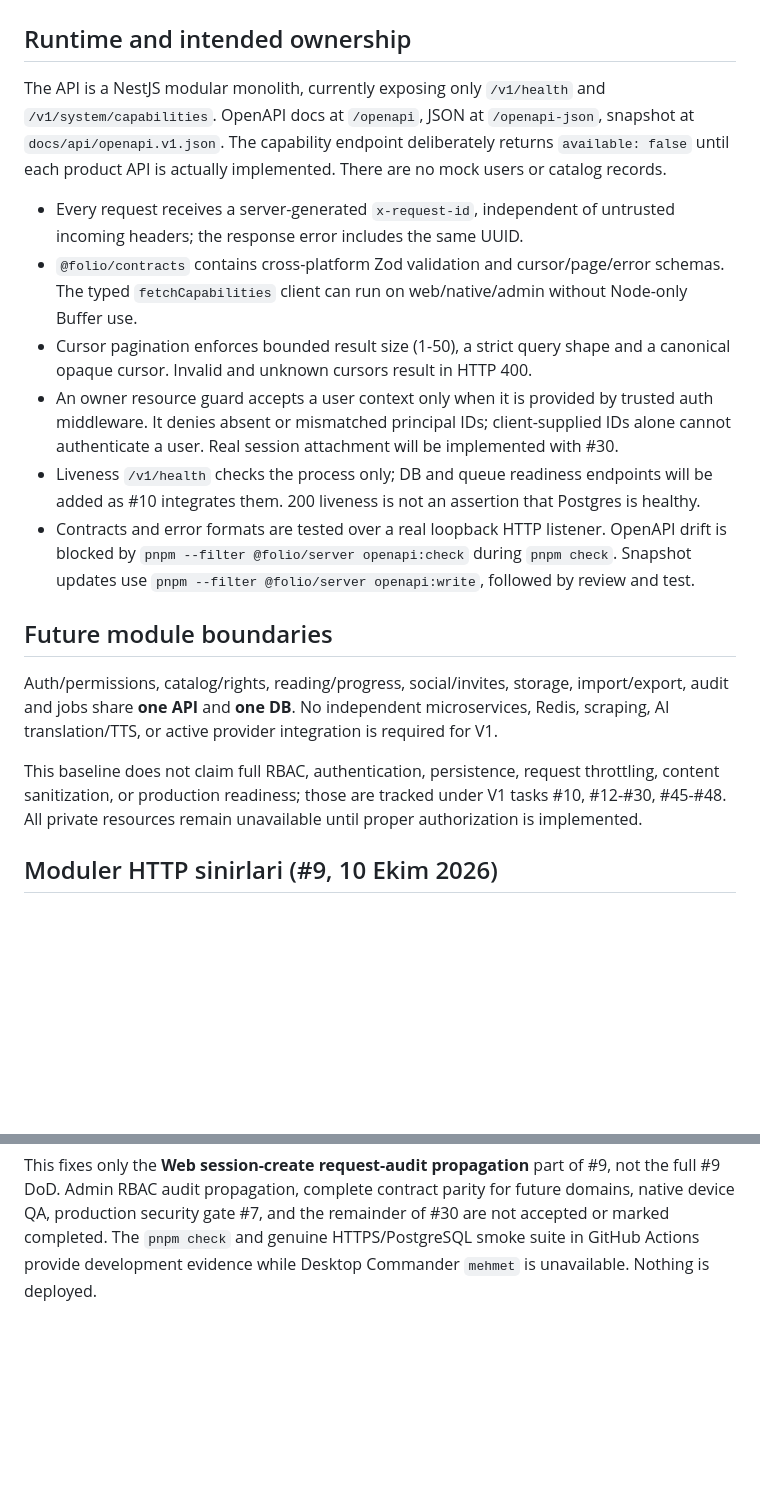
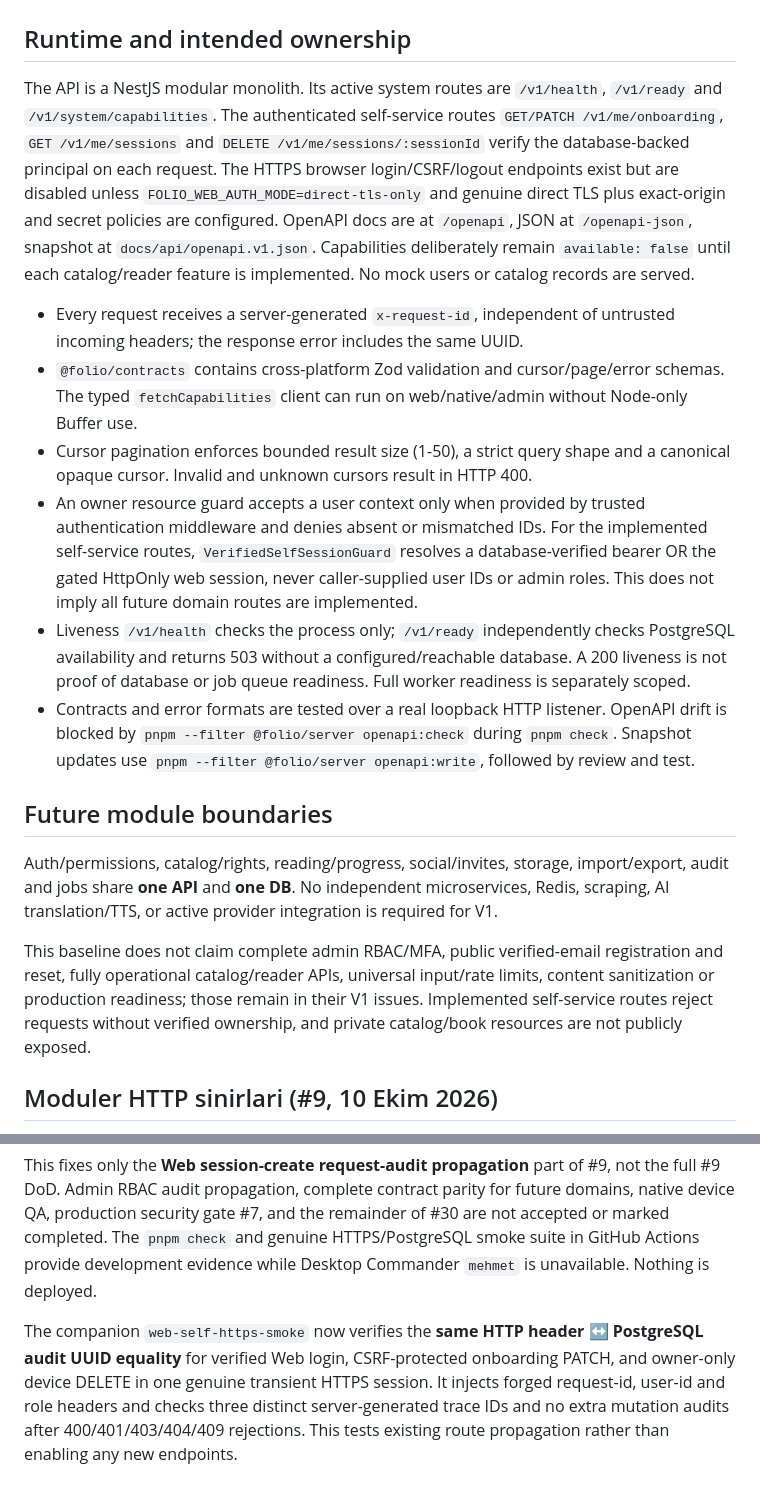
Before and after one commit to VOX-Medya/folio, a Markdown page: docs/11-API-IMPLEMENTATION.md, 2 parts joined by grey strips. GitHub-like rendering; blank space fills up the shorter version.

Commit message:
docs(#9): correct current REST surface and audit request correlation coverage

```diff
--- a/docs/11-API-IMPLEMENTATION.md
+++ b/docs/11-API-IMPLEMENTATION.md
@@ -1,19 +1,19 @@
 # Folio V1 API implementation baseline (#9)
 
 ## Runtime and intended ownership
-The API is a NestJS modular monolith, currently exposing only `/v1/health` and `/v1/system/capabilities`. OpenAPI docs at `/openapi`, JSON at `/openapi-json`, snapshot at `docs/api/openapi.v1.json`. The capability endpoint deliberately returns `available: false` until each product API is actually implemented. There are no mock users or catalog records.
+The API is a NestJS modular monolith. Its active system routes are `/v1/health`, `/v1/ready` and `/v1/system/capabilities`. The authenticated self-service routes `GET/PATCH /v1/me/onboarding`, `GET /v1/me/sessions` and `DELETE /v1/me/sessions/:sessionId` verify the database-backed principal on each request. The HTTPS browser login/CSRF/logout endpoints exist but are disabled unless `FOLIO_WEB_AUTH_MODE=direct-tls-only` and genuine direct TLS plus exact-origin and secret policies are configured. OpenAPI docs are at `/openapi`, JSON at `/openapi-json`, snapshot at `docs/api/openapi.v1.json`. Capabilities deliberately remain `available: false` until each catalog/reader feature is implemented. No mock users or catalog records are served.
 
 - Every request receives a server-generated `x-request-id`, independent of untrusted incoming headers; the response error includes the same UUID.
 - `@folio/contracts` contains cross-platform Zod validation and cursor/page/error schemas. The typed `fetchCapabilities` client can run on web/native/admin without Node-only Buffer use.
 - Cursor pagination enforces bounded result size (1-50), a strict query shape and a canonical opaque cursor. Invalid and unknown cursors result in HTTP 400.
-- An owner resource guard accepts a user context only when it is provided by trusted auth middleware. It denies absent or mismatched principal IDs; client-supplied IDs alone cannot authenticate a user. Real session attachment will be implemented with #30.
-- Liveness `/v1/health` checks the process only; DB and queue readiness endpoints will be added as #10 integrates them. 200 liveness is not an assertion that Postgres is healthy.
+- An owner resource guard accepts a user context only when provided by trusted authentication middleware and denies absent or mismatched IDs. For the implemented self-service routes, `VerifiedSelfSessionGuard` resolves a database-verified bearer OR the gated HttpOnly web session, never caller-supplied user IDs or admin roles. This does not imply all future domain routes are implemented.
+- Liveness `/v1/health` checks the process only; `/v1/ready` independently checks PostgreSQL availability and returns 503 without a configured/reachable database. A 200 liveness is not proof of database or job queue readiness. Full worker readiness is separately scoped.
 - Contracts and error formats are tested over a real loopback HTTP listener. OpenAPI drift is blocked by `pnpm --filter @folio/server openapi:check` during `pnpm check`. Snapshot updates use `pnpm --filter @folio/server openapi:write`, followed by review and test.
 
 ## Future module boundaries
 Auth/permissions, catalog/rights, reading/progress, social/invites, storage, import/export, audit and jobs share **one API** and **one DB**. No independent microservices, Redis, scraping, AI translation/TTS, or active provider integration is required for V1.
 
-This baseline does not claim full RBAC, authentication, persistence, request throttling, content sanitization, or production readiness; those are tracked under V1 tasks #10, #12-#30, #45-#48. All private resources remain unavailable until proper authorization is implemented.
+This baseline does not claim complete admin RBAC/MFA, public verified-email registration and reset, fully operational catalog/reader APIs, universal input/rate limits, content sanitization or production readiness; those remain in their V1 issues. Implemented self-service routes reject requests without verified ownership, and private catalog/book resources are not publicly exposed.
 
 ## Moduler HTTP sinirlari (#9, 10 Ekim 2026)
 `apps/server/src/main.ts` sadece Nest uygulama bootstrap, `AppModule`, global request-id middleware, exception filter ve OpenAPI kurulumunu bir araya getirir. `modules/system/system.module.ts` saglik, DB readiness ve mevcut ozellik durumu API endpointlerini tasir. `common/http.ts` fail-closed kullanici kaynak sahipligi guard'i, normalized hata cevabi ve sunucunun urettigi request-id katmanini tanimlar. Yeni katalog, kullanici, reader veya admin endpointleri bagimsiz Nest modullerine, ilgili yetki kontrolleri tamamlandiginda eklenecektir. Bos ozellik modulleri ya da sahte calisan API'ler eklenmedi.
@@ -30,3 +30,5 @@ The existing `RequestIdMiddleware` generates a new UUID and writes the same ID t
 Web logout already passes the trusted `request.requestId` to the owner-verified `revokeVerifiedDeviceSession` transaction. The existing genuine ephemeral direct-TLS NestJS and Folio-only `folio_test` PostgreSQL smoke test now confirms the unique login/logout `x-request-id` response headers equal their respective creation/revocation audit UUIDs, and a spoofed client header cannot be selected. Invalid credentials, CSRF, TLS or rate-admission failures must not generate a session audit. No endpoint, cookie policy or DB migration is changed.
 
 This fixes only the **Web session-create request-audit propagation** part of #9, not the full #9 DoD. Admin RBAC audit propagation, complete contract parity for future domains, native device QA, production security gate #7, and the remainder of #30 are not accepted or marked completed. The `pnpm check` and genuine HTTPS/PostgreSQL smoke suite in GitHub Actions provide development evidence while Desktop Commander `mehmet` is unavailable. Nothing is deployed.
+
+The companion `web-self-https-smoke` now verifies the **same HTTP header ↔ PostgreSQL audit UUID equality** for verified Web login, CSRF-protected onboarding PATCH, and owner-only device DELETE in one genuine transient HTTPS session. It injects forged request-id, user-id and role headers and checks three distinct server-generated trace IDs and no extra mutation audits after 400/401/403/404/409 rejections. This tests existing route propagation rather than enabling any new endpoints.
```
